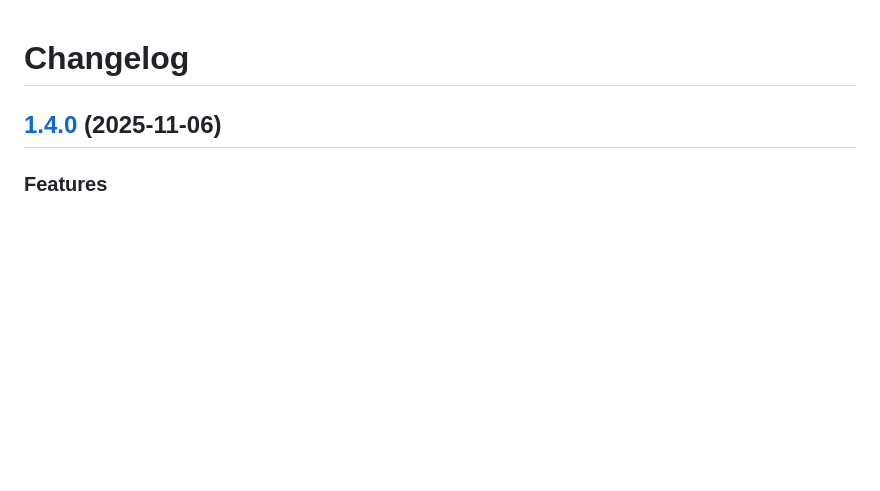
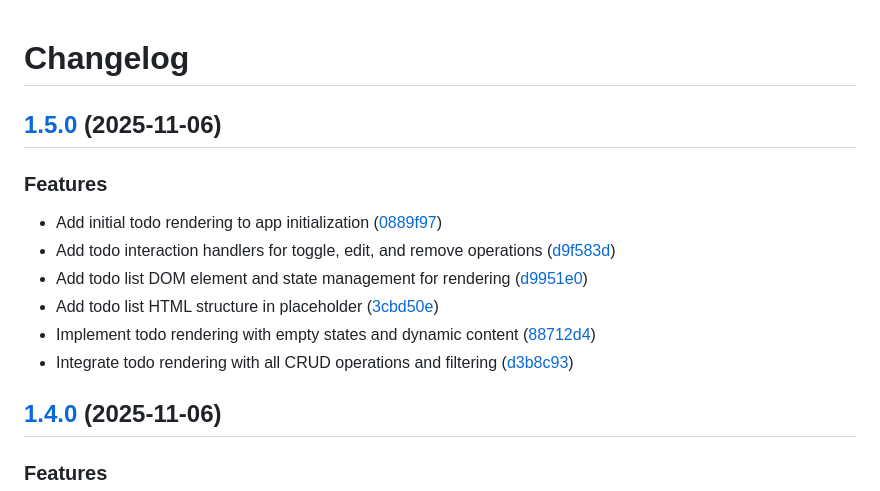
Before and after one commit to emilia240/To-do-app, a Markdown page: CHANGELOG.md, the part around the change. Drawn GitHub-style; blank space fills up the shorter version.

Commit message:
chore(main): release 1.5.0

```diff
--- a/CHANGELOG.md
+++ b/CHANGELOG.md
@@ -1,4 +1,16 @@
 # Changelog
+
+## [1.5.0](https://github.com/emilia240/To-do-app/compare/v1.4.0...v1.5.0) (2025-11-06)
+
+
+### Features
+
+* Add initial todo rendering to app initialization ([0889f97](https://github.com/emilia240/To-do-app/commit/0889f972372a7ae560544ce0bb9c3c74f8e79ad7))
+* Add todo interaction handlers for toggle, edit, and remove operations ([d9f583d](https://github.com/emilia240/To-do-app/commit/d9f583d0533cb0f17f689d45a41d481d9ddc9805))
+* Add todo list DOM element and state management for rendering ([d9951e0](https://github.com/emilia240/To-do-app/commit/d9951e0c7206d3e7073d7c84bfaf93cd67b0d2f5))
+* Add todo list HTML structure in placeholder ([3cbd50e](https://github.com/emilia240/To-do-app/commit/3cbd50ef9436384dca9c8b64bb54e23af4162a11))
+* Implement todo rendering with empty states and dynamic content ([88712d4](https://github.com/emilia240/To-do-app/commit/88712d439cb7705ffaf9c315acf4f8e5c7a3405a))
+* Integrate todo rendering with all CRUD operations and filtering ([d3b8c93](https://github.com/emilia240/To-do-app/commit/d3b8c935b35ac8805bc5d82b956ced910aa978ff))
 
 ## [1.4.0](https://github.com/emilia240/To-do-app/compare/v1.3.0...v1.4.0) (2025-11-06)
 
```
